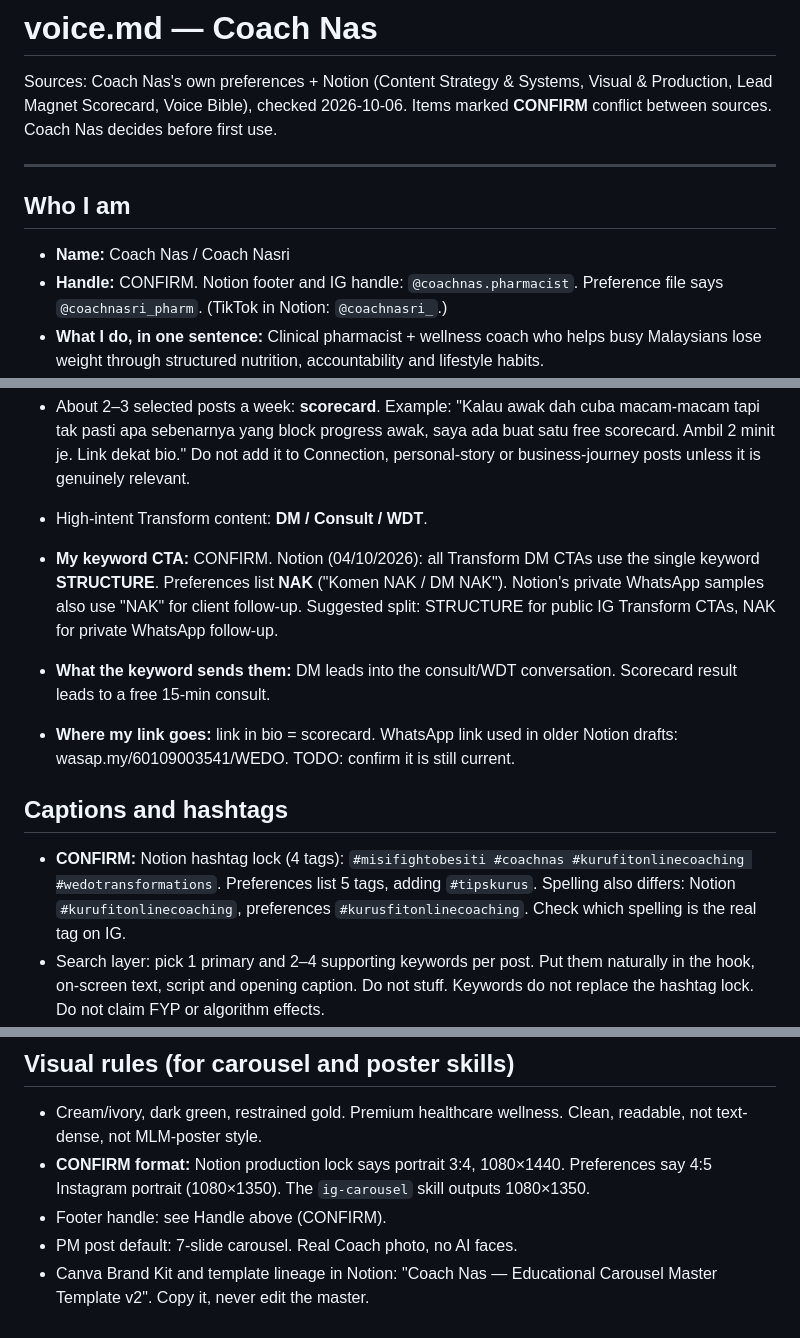
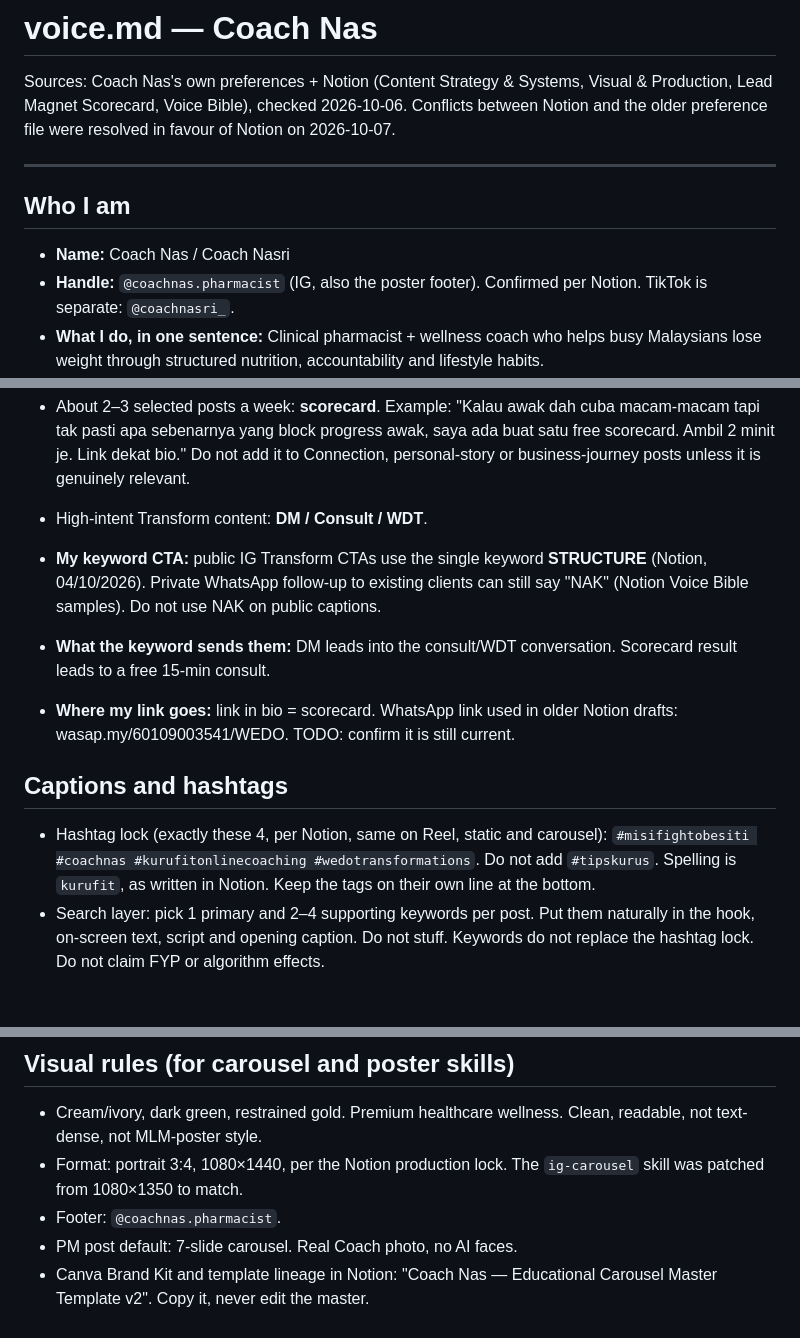
Before and after one commit to mny1408-eng/claude, a Markdown page: .claude/instagram/voice.md, 3 parts joined by grey strips. Rendered like a GitHub page; blank space fills up the shorter version.

Commit message:
Resolve voice.md conflicts per Notion; carousel size 1080x1440
Co-Authored-By: Claude Sonnet 5.5 <noreply@anthropic.com>
Claude-Session: https://claude.ai/code/session_01DG4wNgHML5KgzVhfskVGJm

```diff
--- a/.claude/instagram/voice.md
+++ b/.claude/instagram/voice.md
@@ -2,14 +2,14 @@
 
 Sources: Coach Nas's own preferences + Notion (Content Strategy & Systems, Visual & Production,
 Lead Magnet Scorecard, Voice Bible), checked 2026-10-06.
-Items marked **CONFIRM** conflict between sources. Coach Nas decides before first use.
+Conflicts between Notion and the older preference file were resolved in favour of Notion on 2026-10-07.
 
 ---
 
 ## Who I am
 
 - **Name:** Coach Nas / Coach Nasri
-- **Handle:** CONFIRM. Notion footer and IG handle: `@coachnas.pharmacist`. Preference file says `@coachnasri_pharm`. (TikTok in Notion: `@coachnasri_`.)
+- **Handle:** `@coachnas.pharmacist` (IG, also the poster footer). Confirmed per Notion. TikTok is separate: `@coachnasri_`.
 - **What I do, in one sentence:** Clinical pharmacist + wellness coach who helps busy Malaysians lose weight through structured nutrition, accountability and lifestyle habits.
 - **Who I am talking to:** Busy working adults, healthcare workers, men and women stuck with weight-loss consistency (belly fat, emotional eating, low energy, repeated diet failure). Secondary: potential team members interested in wellness coaching and part-time income.
 - **What I sell:** WeDo Transformations (WDT) 21-day coaching programme. Herbalife nutrition is a support tool inside some packages, not the hero and not medicine. Free lead magnet: "Apa Halang Progress Awak?" scorecard. Free 15-min consult.
@@ -71,13 +71,13 @@ CTA mix from Notion:
 - About 2–3 selected posts a week: **scorecard**. Example: "Kalau awak dah cuba macam-macam tapi tak pasti apa sebenarnya yang block progress awak, saya ada buat satu free scorecard. Ambil 2 minit je. Link dekat bio." Do not add it to Connection, personal-story or business-journey posts unless it is genuinely relevant.
 - High-intent Transform content: **DM / Consult / WDT**.
 
-- **My keyword CTA:** CONFIRM. Notion (04/10/2026): all Transform DM CTAs use the single keyword **STRUCTURE**. Preferences list **NAK** ("Komen NAK / DM NAK"). Notion's private WhatsApp samples also use "NAK" for client follow-up. Suggested split: STRUCTURE for public IG Transform CTAs, NAK for private WhatsApp follow-up.
+- **My keyword CTA:** public IG Transform CTAs use the single keyword **STRUCTURE** (Notion, 04/10/2026). Private WhatsApp follow-up to existing clients can still say "NAK" (Notion Voice Bible samples). Do not use NAK on public captions.
 - **What the keyword sends them:** DM leads into the consult/WDT conversation. Scorecard result leads to a free 15-min consult.
 - **Where my link goes:** link in bio = scorecard. WhatsApp link used in older Notion drafts: wasap.my/60109003541/WEDO. TODO: confirm it is still current.
 
 ## Captions and hashtags
 
-- **CONFIRM:** Notion hashtag lock (4 tags): `#misifightobesiti #coachnas #kurufitonlinecoaching #wedotransformations`. Preferences list 5 tags, adding `#tipskurus`. Spelling also differs: Notion `#kurufitonlinecoaching`, preferences `#kurusfitonlinecoaching`. Check which spelling is the real tag on IG.
+- Hashtag lock (exactly these 4, per Notion, same on Reel, static and carousel): `#misifightobesiti #coachnas #kurufitonlinecoaching #wedotransformations`. Do not add `#tipskurus`. Spelling is `kurufit`, as written in Notion. Keep the tags on their own line at the bottom.
 - Search layer: pick 1 primary and 2–4 supporting keywords per post. Put them naturally in the hook, on-screen text, script and opening caption. Do not stuff. Keywords do not replace the hashtag lock. Do not claim FYP or algorithm effects.
 - Prefer a specific searchable problem hook. Example: "Kenapa dah makan healthy tapi masih cepat lapar?" over "Ramai buat silap ni…".
 - Keyword bank (Notion): cara turun berat, susah turun berat, berat tak turun, diet untuk orang busy, sarapan tinggi protein, nasi masa diet, cepat lapar lepas makan, susah konsisten diet, selalu restart diet, emotional eating, craving malam, diet bila kerja shift, visceral fat, muscle loss, calorie deficit, diet yoyo.
@@ -87,7 +87,7 @@ CTA mix from Notion:
 ## Visual rules (for carousel and poster skills)
 
 - Cream/ivory, dark green, restrained gold. Premium healthcare wellness. Clean, readable, not text-dense, not MLM-poster style.
-- **CONFIRM format:** Notion production lock says portrait 3:4, 1080×1440. Preferences say 4:5 Instagram portrait (1080×1350). The `ig-carousel` skill outputs 1080×1350.
-- Footer handle: see Handle above (CONFIRM).
+- Format: portrait 3:4, 1080×1440, per the Notion production lock. The `ig-carousel` skill was patched from 1080×1350 to match.
+- Footer: `@coachnas.pharmacist`.
 - PM post default: 7-slide carousel. Real Coach photo, no AI faces.
 - Canva Brand Kit and template lineage in Notion: "Coach Nas — Educational Carousel Master Template v2". Copy it, never edit the master.
```
Also changed, not shown: other parts of .claude/instagram/voice.md (+1 -1 lines), 1 other file.
